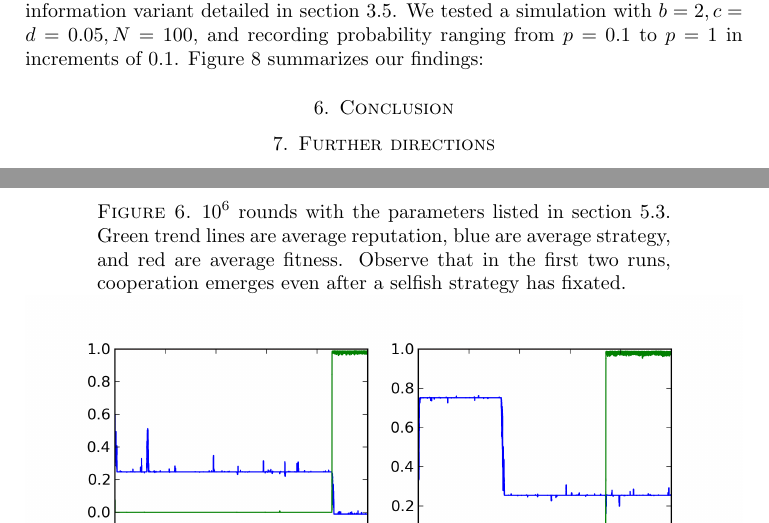
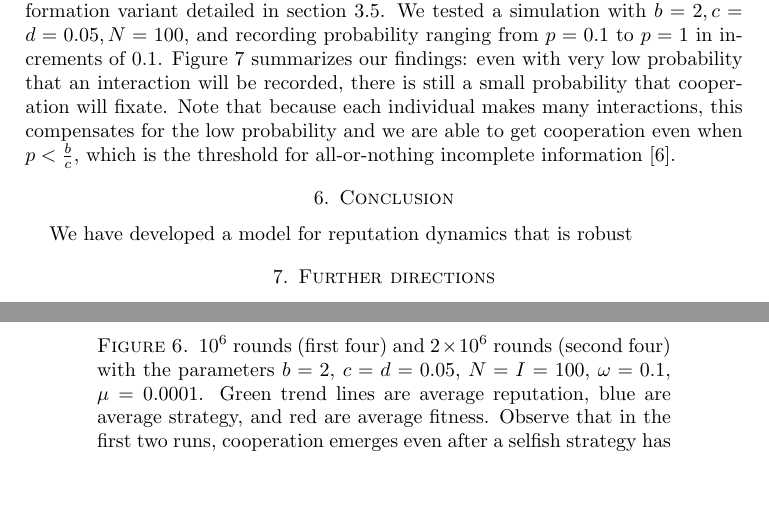
Before and after one commit to arponr/math243, a LaTeX paper (writeup/writeup.tex): two parts of pages 7 and 11 of 13 before the commit and two parts of pages 7 and 12 of 13 after it, joined at a grey line, cut so that both start at the same text, the shorter picture padded with empty space. Compiled offline with pdfLaTeX.

Commit message:
cite nowak equation, combine two long-run figures

```diff
--- a/writeup/writeup.tex
+++ b/writeup/writeup.tex
@@ -414,9 +414,11 @@ seen in figures \ref{fig:really} and \ref{fig:what} below.
 
 \begin{figure}[h]
-\caption{$10^6$ rounds with the parameters listed in section
-  \ref{sec:longrange}. Green trend lines are average reputation, blue
-  are average strategy, and red are average fitness. Observe that in
-  the first two runs, cooperation emerges even after a selfish
-  strategy has fixated.}
+\caption{$10^6$ rounds (first four) and $2 \times 10^6$ rounds (second
+  four) with the parameters $b=2$, $c = d = 0.05$, $N = I = 100$,
+  $\omega = 0.1$, $\mu = 0.0001$. Green trend lines are average
+  reputation, blue are average strategy, and red are average
+  fitness. Observe that in the first two runs, cooperation emerges
+  even after a selfish strategy has fixated; in the fifth run,
+  cooperation is invaded by a high-threshold, selfish strategy.}
 
 \includegraphics[width=\textwidth]{really.png}
@@ -427 +427,0 @@ seen in figures \ref{fig:really} and \ref{fig:what} below.
-\caption{$2 \times 10^6$ rounds with the parameters listed in section
@@ -451,7 +446,13 @@ and the last on there being unconditional defectors.
 Finally, we tested our simulation with the limited information variant
 detailed in section \ref{sec:inter_protocol}. We tested a simulation
 with $b=2, c=d=0.05, N=100$, and recording probability ranging from
-$p=0.1$ to $p=1$ in increments of 0.1. Figure \ref{fig:gos} summarizes our findings:
+$p=0.1$ to $p=1$ in increments of 0.1. Figure \ref{fig:gos} summarizes
+our findings: even with very low probability that an interaction will
+be recorded, there is still a small probability that cooperation will
+fixate. Note that because each individual makes many interactions,
+this compensates for the low probability and we are able to get
+cooperation even when $p < \f{b}{c}$, which is the threshold for
+all-or-nothing incomplete information \cite{nowak_five_2006}.
 
 \begin{figure}[h]
 \caption{Histogram of proportion of cooperations per round after 64
@@ -465,6 +466,8 @@ $p=0.1$ to $p=1$ in increments of 0.1. Figure \ref{fig:gos} summarizes our findi
 
 \section{Conclusion}
 \label{sec:conclusion}
+
+We have developed a model for reputation dynamics that is robust
 
 \section{Further directions}
 
```
Also changed, not shown: writeup/refs.bib (+18 -0 lines), writeup/writeup.tex (12 more changed lines).
